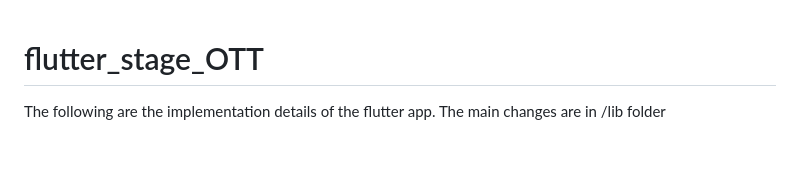
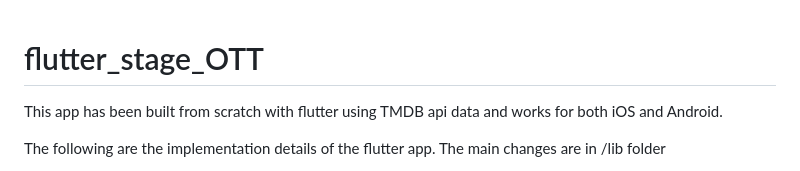
Before and after one commit to srdbolla506/flutter_stage_OTT, a Markdown page: README.md, the part around the change. Rendered like a GitHub page; blank space fills up the shorter version.

```diff
--- a/README.md
+++ b/README.md
@@ -1,4 +1,6 @@
 # flutter_stage_OTT
+
+This app has been built from scratch with flutter using TMDB api data and works for both iOS and Android.
 
 The following are the implementation details of the flutter app. The main changes are in /lib folder
 
```
